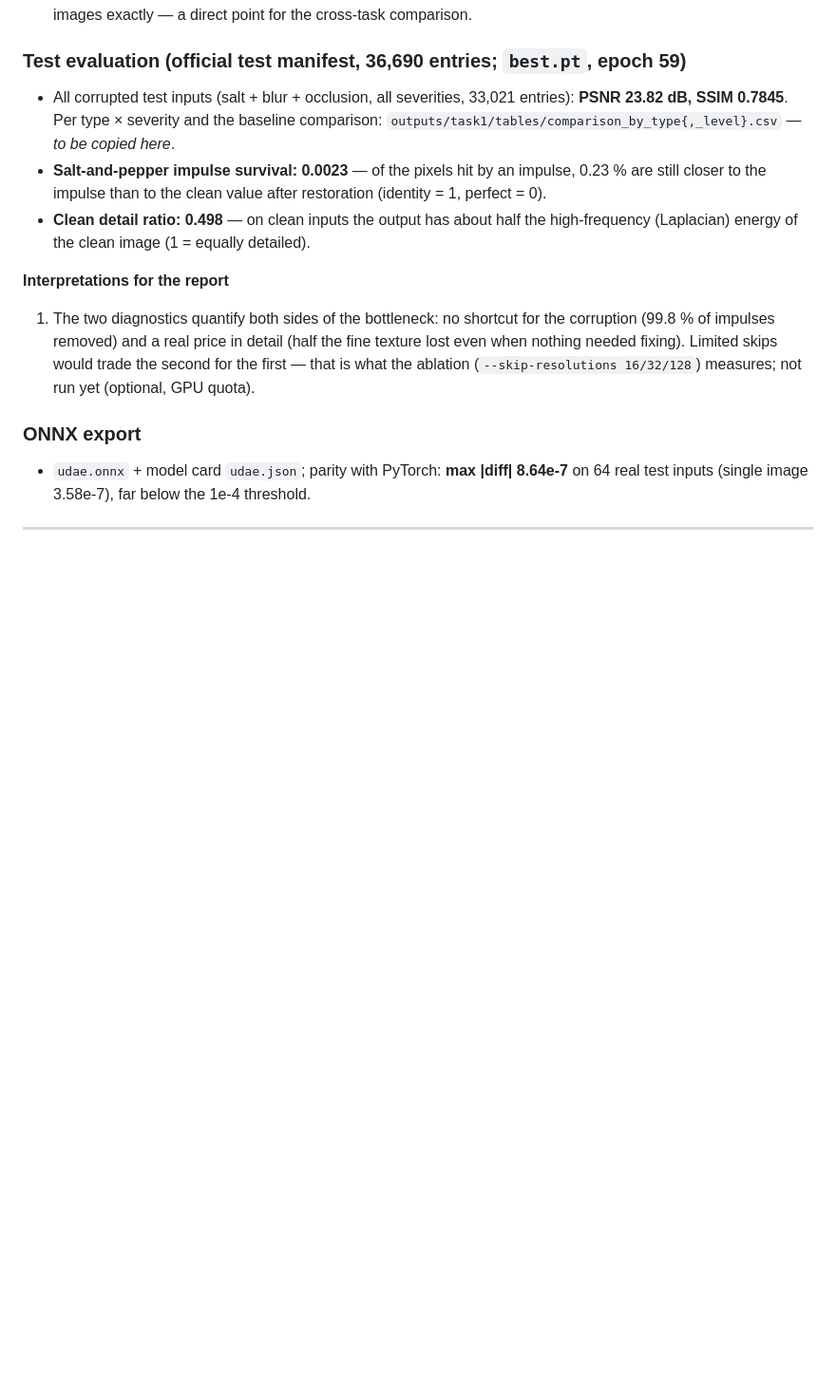
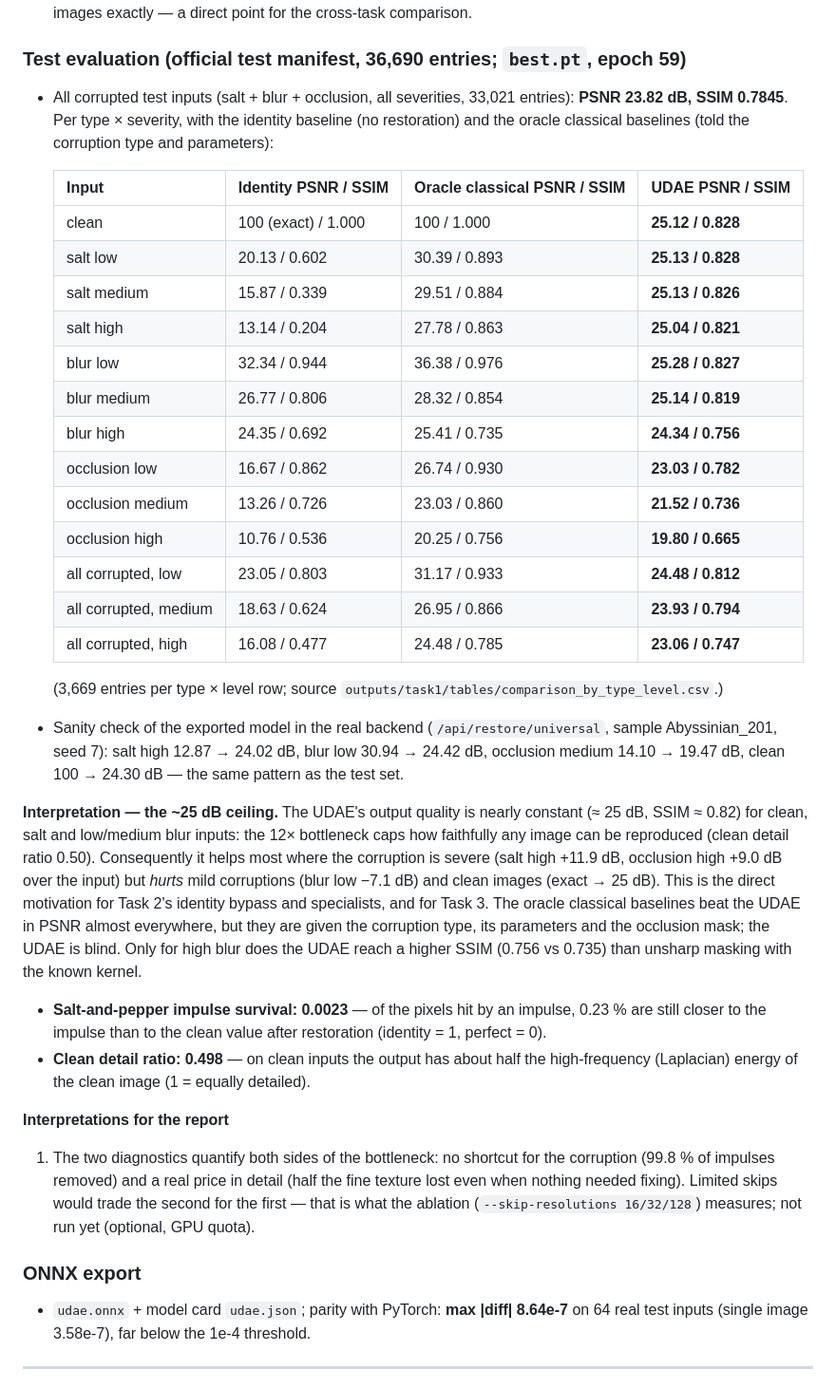
Before and after one commit to fsdev87/generative-ai-A1, a Markdown page: docs/experiment_log.md, the part around the change. Shown at 95% size. Rendered like a GitHub page; blank space fills up the shorter version.

Commit message:
Experiment log: Task 1 test results by type and severity with baselines
Co-Authored-By: Claude Opus 5.5 <noreply@anthropic.com>

```diff
--- a/docs/experiment_log.md
+++ b/docs/experiment_log.md
@@ -77,8 +77,39 @@ Hardware for every run: Google Colab free tier, NVIDIA Tesla T4, mixed precision
 ### Test evaluation (official test manifest, 36,690 entries; `best.pt`, epoch 59)
 
 - All corrupted test inputs (salt + blur + occlusion, all severities, 33,021 entries):
-  **PSNR 23.82 dB, SSIM 0.7845**. Per type × severity and the baseline comparison:
-  `outputs/task1/tables/comparison_by_type{,_level}.csv` — *to be copied here*.
+  **PSNR 23.82 dB, SSIM 0.7845**. Per type × severity, with the identity baseline (no
+  restoration) and the oracle classical baselines (told the corruption type and parameters):
+
+  | Input | Identity PSNR / SSIM | Oracle classical PSNR / SSIM | **UDAE PSNR / SSIM** |
+  |---|---|---|---|
+  | clean | 100 (exact) / 1.000 | 100 / 1.000 | **25.12 / 0.828** |
+  | salt low | 20.13 / 0.602 | 30.39 / 0.893 | **25.13 / 0.828** |
+  | salt medium | 15.87 / 0.339 | 29.51 / 0.884 | **25.13 / 0.826** |
+  | salt high | 13.14 / 0.204 | 27.78 / 0.863 | **25.04 / 0.821** |
+  | blur low | 32.34 / 0.944 | 36.38 / 0.976 | **25.28 / 0.827** |
+  | blur medium | 26.77 / 0.806 | 28.32 / 0.854 | **25.14 / 0.819** |
+  | blur high | 24.35 / 0.692 | 25.41 / 0.735 | **24.34 / 0.756** |
+  | occlusion low | 16.67 / 0.862 | 26.74 / 0.930 | **23.03 / 0.782** |
+  | occlusion medium | 13.26 / 0.726 | 23.03 / 0.860 | **21.52 / 0.736** |
+  | occlusion high | 10.76 / 0.536 | 20.25 / 0.756 | **19.80 / 0.665** |
+  | all corrupted, low | 23.05 / 0.803 | 31.17 / 0.933 | **24.48 / 0.812** |
+  | all corrupted, medium | 18.63 / 0.624 | 26.95 / 0.866 | **23.93 / 0.794** |
+  | all corrupted, high | 16.08 / 0.477 | 24.48 / 0.785 | **23.06 / 0.747** |
+
+  (3,669 entries per type × level row; source `outputs/task1/tables/comparison_by_type_level.csv`.)
+- Sanity check of the exported model in the real backend (`/api/restore/universal`, sample
+  Abyssinian_201, seed 7): salt high 12.87 → 24.02 dB, blur low 30.94 → 24.42 dB, occlusion medium
+  14.10 → 19.47 dB, clean 100 → 24.30 dB — the same pattern as the test set.
+
+**Interpretation — the ~25 dB ceiling.** The UDAE's output quality is nearly constant (≈ 25 dB,
+SSIM ≈ 0.82) for clean, salt and low/medium blur inputs: the 12× bottleneck caps how faithfully
+any image can be reproduced (clean detail ratio 0.50). Consequently it helps most where the
+corruption is severe (salt high +11.9 dB, occlusion high +9.0 dB over the input) but *hurts* mild
+corruptions (blur low −7.1 dB) and clean images (exact → 25 dB). This is the direct motivation for
+Task 2's identity bypass and specialists, and for Task 3. The oracle classical baselines beat the
+UDAE in PSNR almost everywhere, but they are given the corruption type, its parameters and the
+occlusion mask; the UDAE is blind. Only for high blur does the UDAE reach a higher SSIM (0.756 vs
+0.735) than unsharp masking with the known kernel.
 - **Salt-and-pepper impulse survival: 0.0023** — of the pixels hit by an impulse, 0.23 % are still
   closer to the impulse than to the clean value after restoration (identity = 1, perfect = 0).
 - **Clean detail ratio: 0.498** — on clean inputs the output has about half the high-frequency
```
